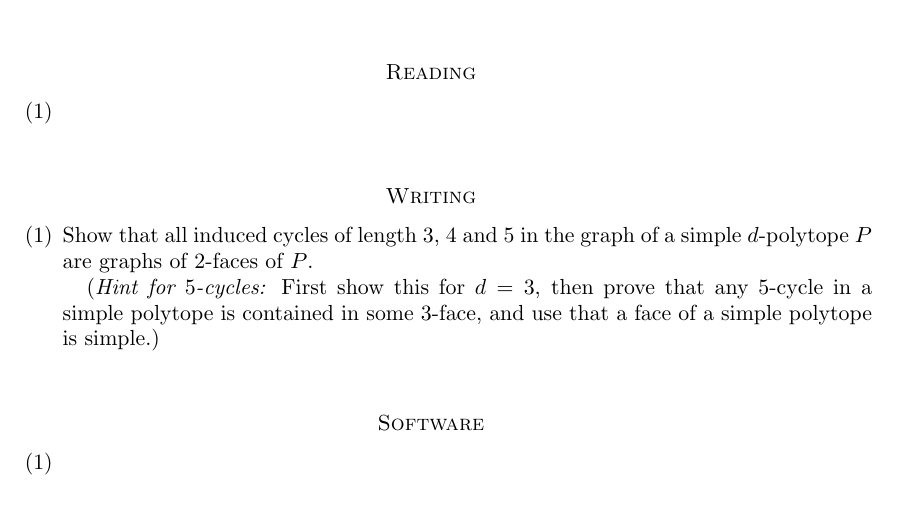
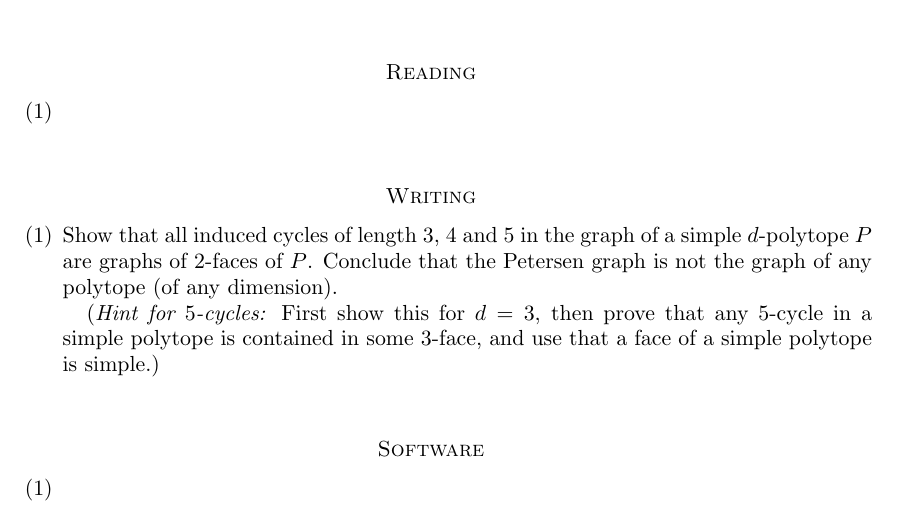
Before and after one commit to julian-upc/discrete-geometry, a LaTeX problem sheet (2013/exercises/sheet2/sheet2.tex): part of the page, cut so that both start at the same text. Compiled offline with pdfLaTeX.

Commit message:
reorganized exercises

```diff
--- a/2013/exercises/exercises2.tex
+++ b/2013/exercises/sheet2/sheet2.tex
@@ -49,7 +49,8 @@
 
 \begin{enumerate}
 \item Show that all induced cycles of length $3$, $4$ and $5$ in the graph of a simple
-$d$-polytope~$P$ are graphs of $2$-faces of $P$.
+$d$-polytope~$P$ are graphs of $2$-faces of $P$. Conclude that the
+Petersen graph is not the graph of any polytope (of any dimension).
 
 (\emph{Hint for $5$-cycles:} First show this for $d=3$, then prove
 that any $5$-cycle in a simple polytope is contained in some $3$-face,
```
Also changed, not shown: 2013/exercises/exercises2.pdf (deleted), 2013/exercises/sheet1/sheet1.pdf (renamed from 2013/exercises/exercises1.pdf), 2013/exercises/sheet1/sheet1.tex (renamed from 2013/exercises/exercises1.tex), 2013/exercises/sheet2/circulant.pdf (added), 2013/exercises/sheet2/sheet2.pdf (added).
